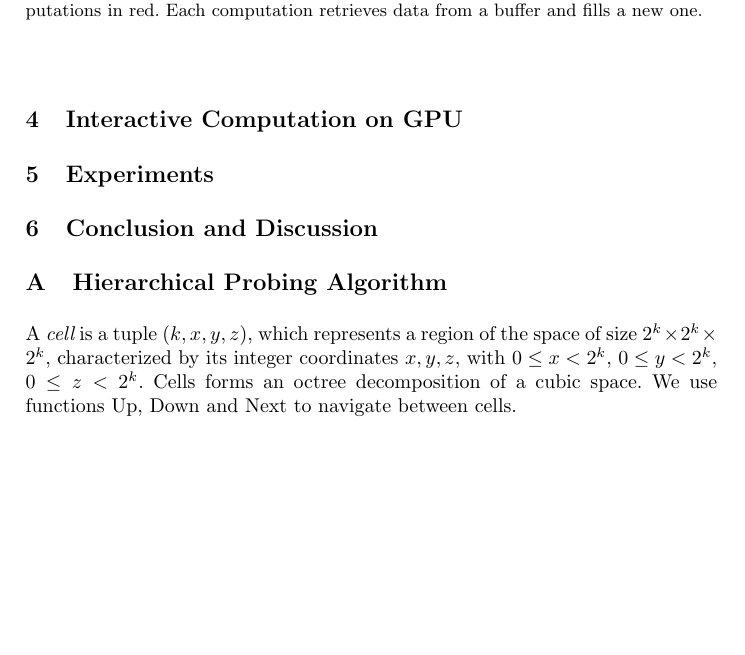
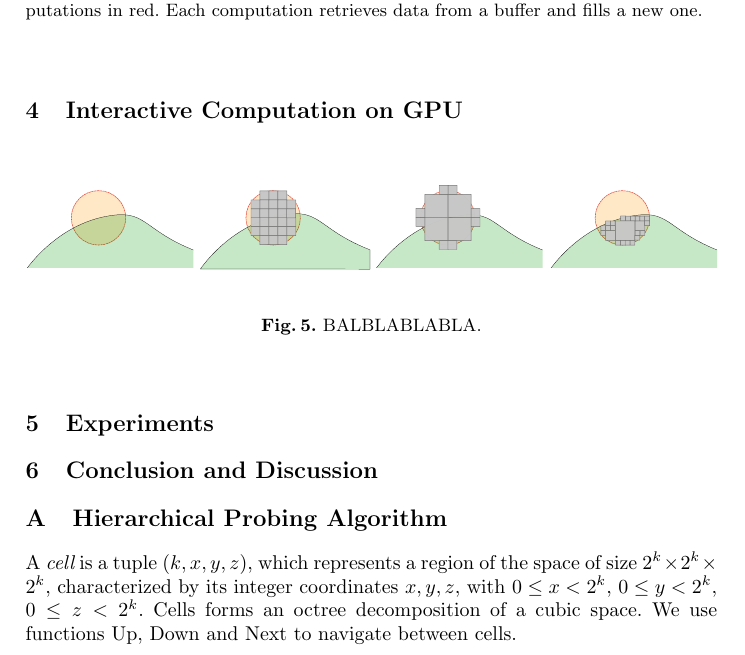
Before and after one commit to dcoeurjo/ICTV, a LaTeX paper (latex/article.tex): part of page 7 of 9, cut so that both start at the same text, the shorter picture padded with empty space. Compiled offline with pdfLaTeX.

Commit message:
approx figs

```diff
--- a/latex/article.tex
+++ b/latex/article.tex
@@ -447,7 +447,13 @@ pipeline.
 \section{Interactive Computation on GPU}
 \label{sec:inter-visu-gpu}
 
-
+\begin{figure}
+  \begin{center}
+    \includegraphics[width=\textwidth]{figs/approx}
+  \end{center}
+  \caption{BALBLABLABLA.}
+  \label{fig:approx}
+\end{figure}
 
 
 
```
Also changed, not shown: latex/figs/approx.pdf (added), latex/figs/approx.svg (added).
